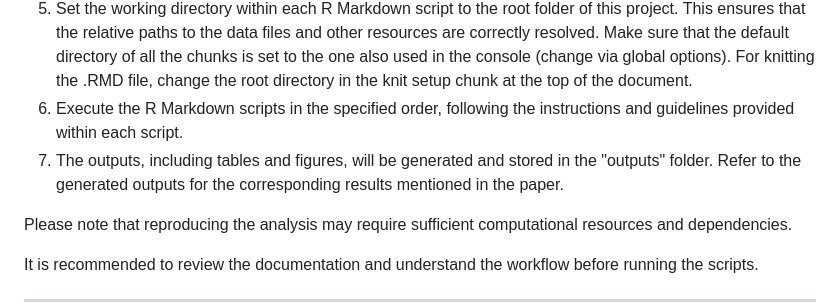
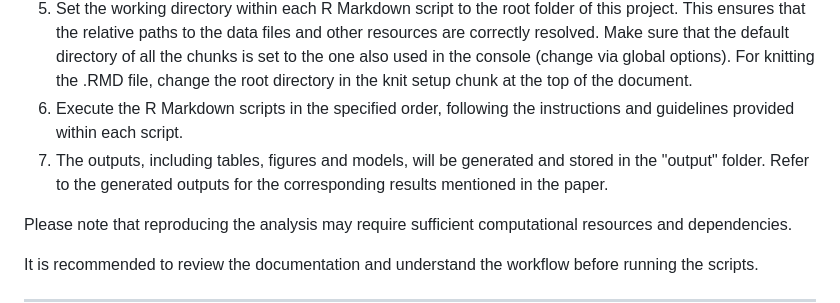
Before and after one commit to TILccit/RealMelanoma_antiPD1_based, a Markdown page: README.md, the part around the change. Drawn GitHub-style.

```diff
--- a/README.md
+++ b/README.md
@@ -31,7 +31,7 @@ To reproduce the analysis conducted in the paper, please follow these steps:
 4.	Ensure that the necessary R packages are installed and up to date. Refer to the SessionInfo.txt files within the respective "session_info" subfolders for the specific package versions used during each analysis.
 5.	Set the working directory within each R Markdown script to the root folder of this project. This ensures that the relative paths to the data files and other resources are correctly resolved. Make sure that the default directory of all the chunks is set to the one also used in the console (change via global options). For knitting the .RMD file, change the root directory in the knit setup chunk at the top of the document.
 6.	Execute the R Markdown scripts in the specified order, following the instructions and guidelines provided within each script.
-7.	The outputs, including tables and figures, will be generated and stored in the "outputs" folder. Refer to the generated outputs for the corresponding results mentioned in the paper.
+7.	The outputs, including tables, figures and models, will be generated and stored in the "output" folder. Refer to the generated outputs for the corresponding results mentioned in the paper.
 
 Please note that reproducing the analysis may require sufficient computational resources and dependencies.
 
```
